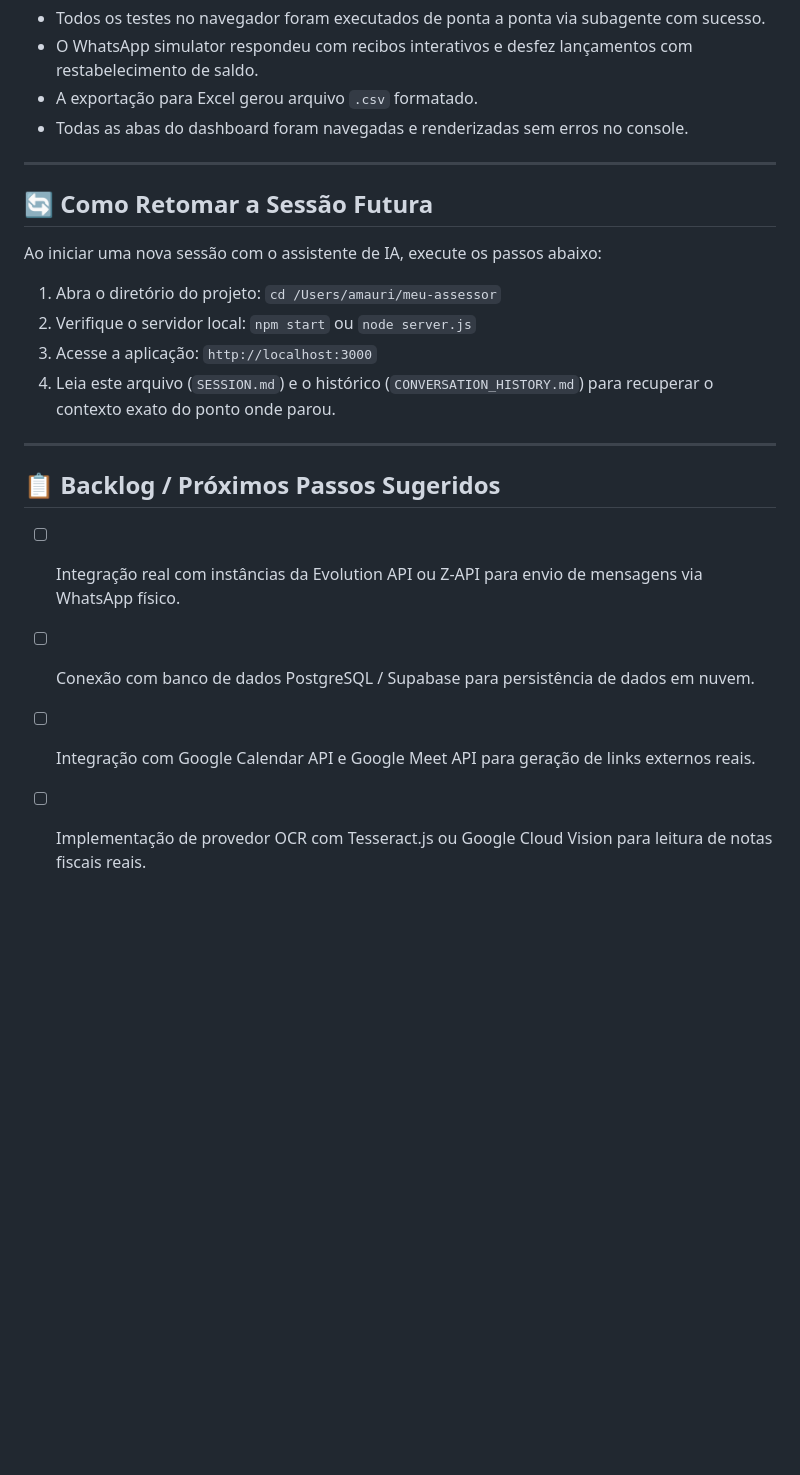
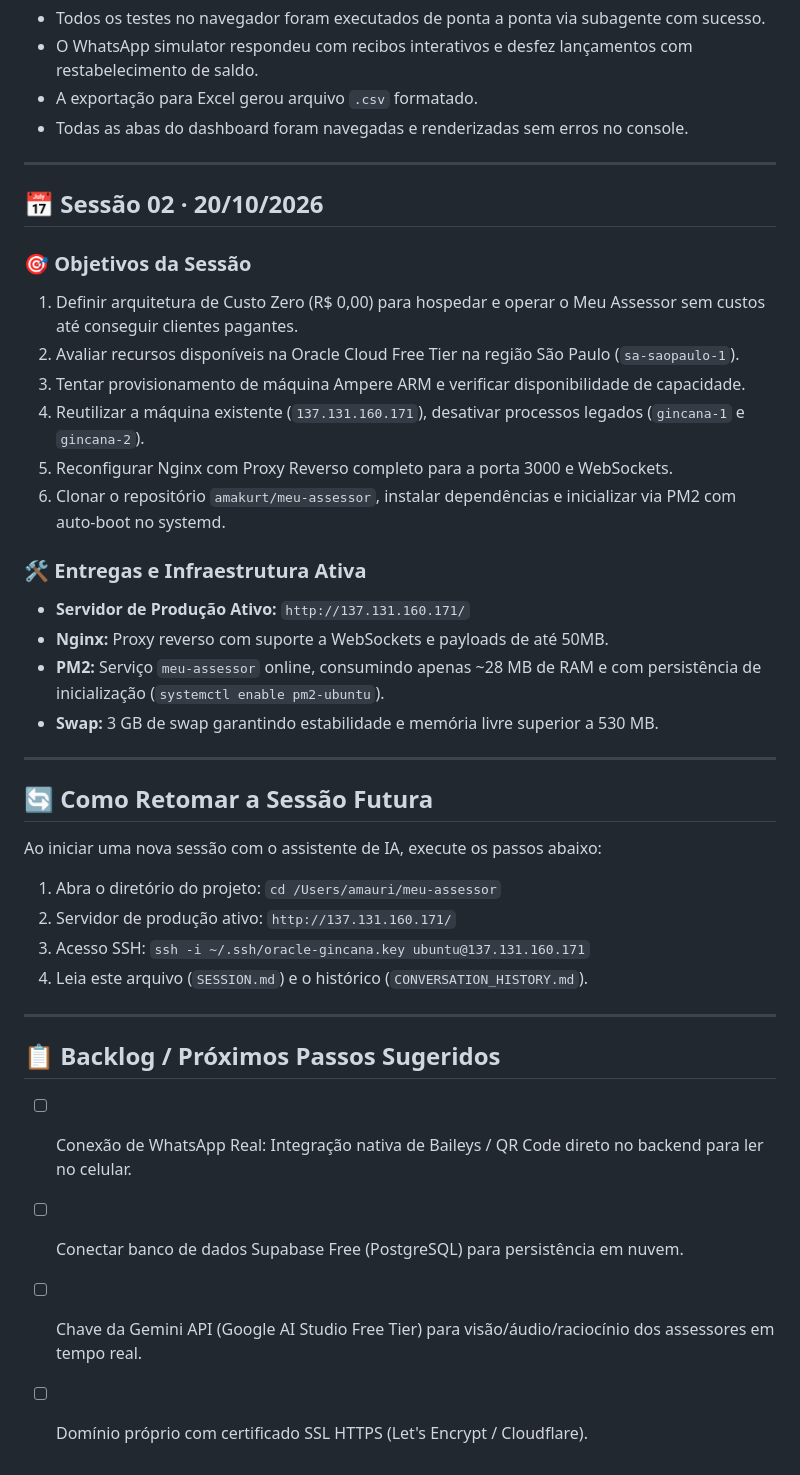
Before and after one commit to amakurt/meu-assessor, a Markdown page: SESSION.md, the part around the change. Rendered like a GitHub page; blank space fills up the shorter version.

Commit message:
docs: registra deploy em producao na Oracle Cloud (Sessao 02)

```diff
--- a/SESSION.md
+++ b/SESSION.md
@@ -48,18 +48,36 @@ Este arquivo registra e preserva o estado de cada sessão de trabalho, permitind
 
 ---
 
+## 📅 Sessão 02 · 20/10/2026
+
+### 🎯 Objetivos da Sessão
+1. Definir arquitetura de Custo Zero (R$ 0,00) para hospedar e operar o Meu Assessor sem custos até conseguir clientes pagantes.
+2. Avaliar recursos disponíveis na Oracle Cloud Free Tier na região São Paulo (`sa-saopaulo-1`).
+3. Tentar provisionamento de máquina Ampere ARM e verificar disponibilidade de capacidade.
+4. Reutilizar a máquina existente (`137.131.160.171`), desativar processos legados (`gincana-1` e `gincana-2`).
+5. Reconfigurar Nginx com Proxy Reverso completo para a porta 3000 e WebSockets.
+6. Clonar o repositório `amakurt/meu-assessor`, instalar dependências e inicializar via PM2 com auto-boot no systemd.
+
+### 🛠️ Entregas e Infraestrutura Ativa
+- **Servidor de Produção Ativo:** `http://137.131.160.171/`
+- **Nginx:** Proxy reverso com suporte a WebSockets e payloads de até 50MB.
+- **PM2:** Serviço `meu-assessor` online, consumindo apenas ~28 MB de RAM e com persistência de inicialização (`systemctl enable pm2-ubuntu`).
+- **Swap:** 3 GB de swap garantindo estabilidade e memória livre superior a 530 MB.
+
+---
+
 ## 🔄 Como Retomar a Sessão Futura
 
 Ao iniciar uma nova sessão com o assistente de IA, execute os passos abaixo:
 1. Abra o diretório do projeto: `cd /Users/amauri/meu-assessor`
-2. Verifique o servidor local: `npm start` ou `node server.js`
-3. Acesse a aplicação: `http://localhost:3000`
-4. Leia este arquivo (`SESSION.md`) e o histórico (`CONVERSATION_HISTORY.md`) para recuperar o contexto exato do ponto onde parou.
+2. Servidor de produção ativo: `http://137.131.160.171/`
+3. Acesso SSH: `ssh -i ~/.ssh/oracle-gincana.key ubuntu@137.131.160.171`
+4. Leia este arquivo (`SESSION.md`) e o histórico (`CONVERSATION_HISTORY.md`).
 
 ---
 
 ## 📋 Backlog / Próximos Passos Sugeridos
-- [ ] Integração real com instâncias da Evolution API ou Z-API para envio de mensagens via WhatsApp físico.
-- [ ] Conexão com banco de dados PostgreSQL / Supabase para persistência de dados em nuvem.
-- [ ] Integração com Google Calendar API e Google Meet API para geração de links externos reais.
-- [ ] Implementação de provedor OCR com Tesseract.js ou Google Cloud Vision para leitura de notas fiscais reais.
+- [ ] Conexão de WhatsApp Real: Integração nativa de Baileys / QR Code direto no backend para ler no celular.
+- [ ] Conectar banco de dados Supabase Free (PostgreSQL) para persistência em nuvem.
+- [ ] Chave da Gemini API (Google AI Studio Free Tier) para visão/áudio/raciocínio dos assessores em tempo real.
+- [ ] Domínio próprio com certificado SSL HTTPS (Let's Encrypt / Cloudflare).
```
Also changed, not shown: CONVERSATION_HISTORY.md (+13 -0 lines).
